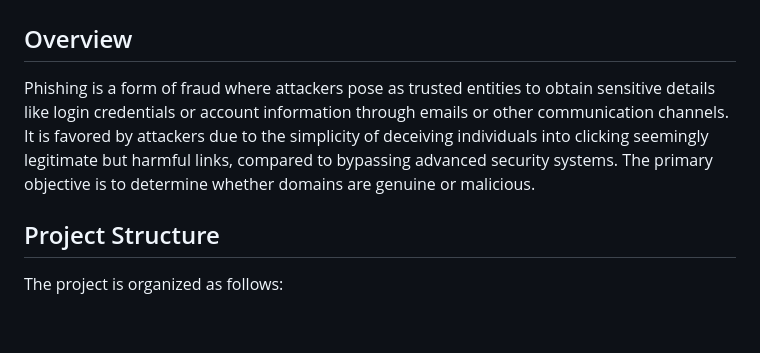
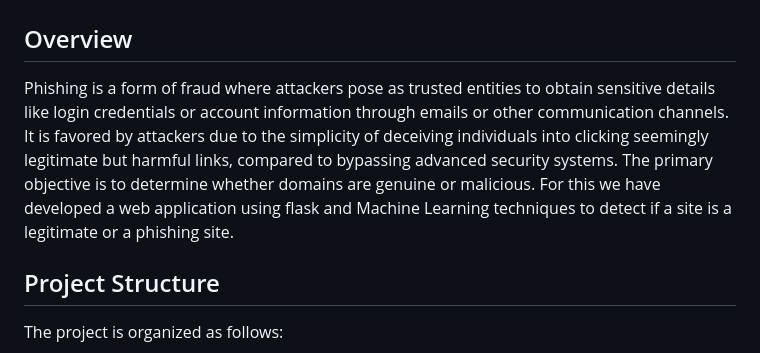
Before and after one commit to aksanthoshprofessional/PhishingDomainDetection, a Markdown page: readme.md, the part around the change. GitHub-like rendering; blank space fills up the shorter version.

```diff
--- a/readme.md
+++ b/readme.md
@@ -1,7 +1,7 @@
 # Phishing Domain Detection
 
 ## Overview
-Phishing is a form of fraud where attackers pose as trusted entities to obtain sensitive details like login credentials or account information through emails or other communication channels. It is favored by attackers due to the simplicity of deceiving individuals into clicking seemingly legitimate but harmful links, compared to bypassing advanced security systems. The primary objective is to determine whether domains are genuine or malicious.
+Phishing is a form of fraud where attackers pose as trusted entities to obtain sensitive details like login credentials or account information through emails or other communication channels. It is favored by attackers due to the simplicity of deceiving individuals into clicking seemingly legitimate but harmful links, compared to bypassing advanced security systems. The primary objective is to determine whether domains are genuine or malicious. For this we have developed a web application using flask and Machine Learning techniques to detect if a site is a legitimate or a phishing site.
 
 ## Project Structure
 The project is organized as follows:
```
